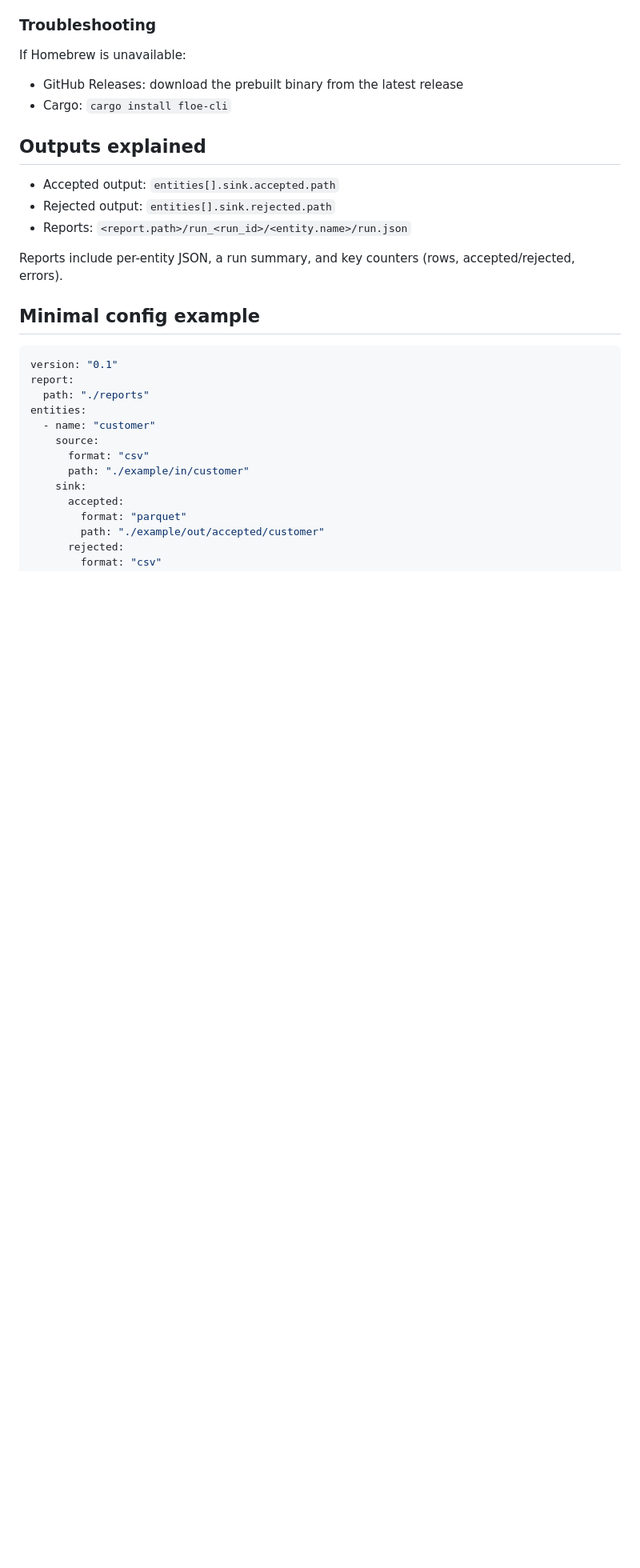
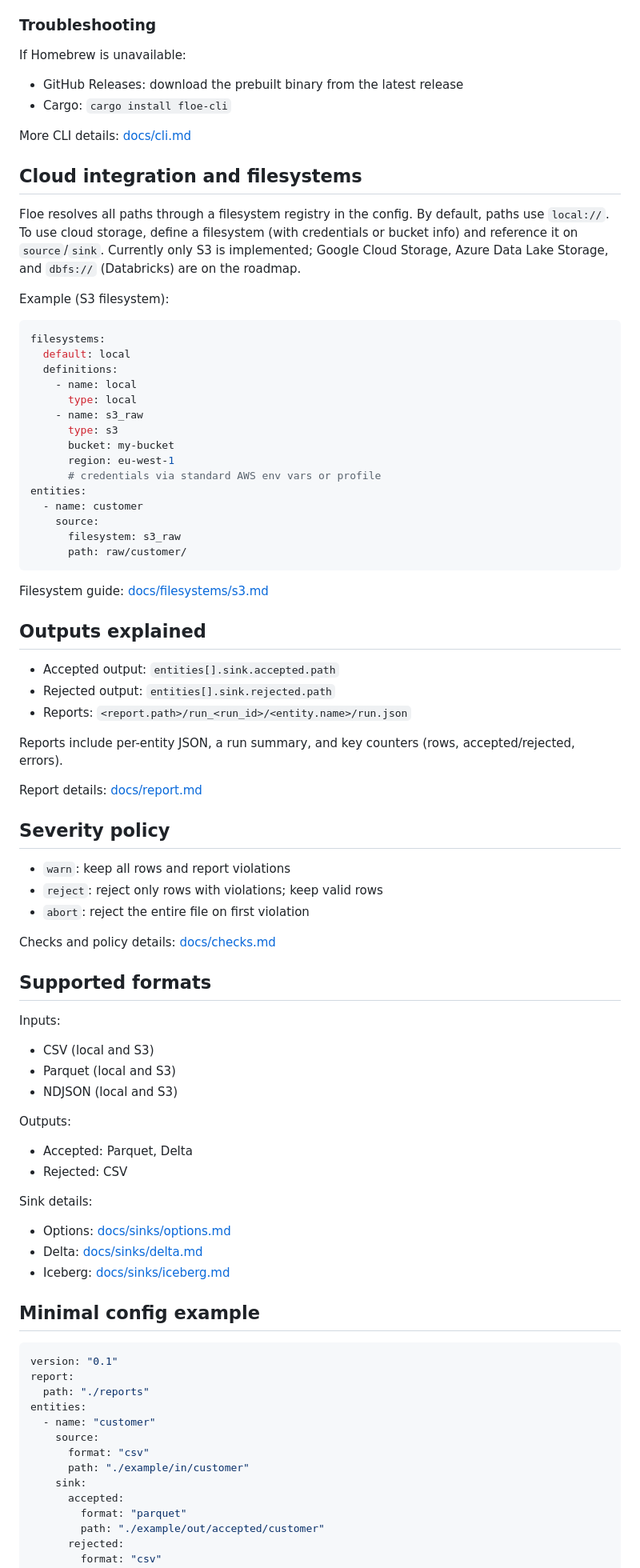
Before and after one commit to malon64/floe, a Markdown page: README.md, the part around one of its changes. Shown at 80% size. Drawn GitHub-style; blank space fills up the shorter version.

Commit message:
add(docs): edit readme to be clearer

````diff
--- a/README.md
+++ b/README.md
@@ -54,6 +50,38 @@ If Homebrew is unavailable:
 - GitHub Releases: download the prebuilt binary from the latest release
 - Cargo: `cargo install floe-cli`
 
+More CLI details: [docs/cli.md](docs/cli.md)
+
+## Cloud integration and filesystems
+
+Floe resolves all paths through a filesystem registry in the config. By default,
+paths use `local://`. To use cloud storage, define a filesystem (with credentials
+or bucket info) and reference it on `source`/`sink`. Currently only S3 is
+implemented; Google Cloud Storage, Azure Data Lake Storage, and `dbfs://`
+(Databricks) are on the roadmap.
+
+Example (S3 filesystem):
+
+```yaml
+filesystems:
+  default: local
+  definitions:
+    - name: local
+      type: local
+    - name: s3_raw
+      type: s3
+      bucket: my-bucket
+      region: eu-west-1
+      # credentials via standard AWS env vars or profile
+entities:
+  - name: customer
+    source:
+      filesystem: s3_raw
+      path: raw/customer/
+```
+
+Filesystem guide: [docs/filesystems/s3.md](docs/filesystems/s3.md)
+
 ## Outputs explained
 
 - Accepted output: `entities[].sink.accepted.path`
@@ -61,6 +89,32 @@ If Homebrew is unavailable:
 - Reports: `<report.path>/run_<run_id>/<entity.name>/run.json`
 
 Reports include per-entity JSON, a run summary, and key counters (rows, accepted/rejected, errors).
+
+Report details: [docs/report.md](docs/report.md)
+
+## Severity policy
+
+- `warn`: keep all rows and report violations
+- `reject`: reject only rows with violations; keep valid rows
+- `abort`: reject the entire file on first violation
+
+Checks and policy details: [docs/checks.md](docs/checks.md)
+
+## Supported formats
+
+Inputs:
+- CSV (local and S3)
+- Parquet (local and S3)
+- NDJSON (local and S3)
+
+Outputs:
+- Accepted: Parquet, Delta
+- Rejected: CSV
+
+Sink details:
+- Options: [docs/sinks/options.md](docs/sinks/options.md)
+- Delta: [docs/sinks/delta.md](docs/sinks/delta.md)
+- Iceberg: [docs/sinks/iceberg.md](docs/sinks/iceberg.md)
 
 ## Minimal config example
 
````
Also changed, not shown: other parts of README.md (+15 -15 lines), docs/features.md (deleted, +0 -16 lines), docs/sinks/options.md (+1 -2 lines), .github/release.md (renamed from docs/release.md), docs/assets/floe-banner.png (added).
